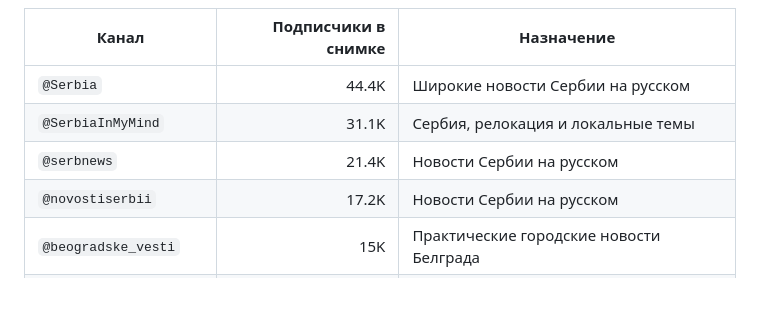
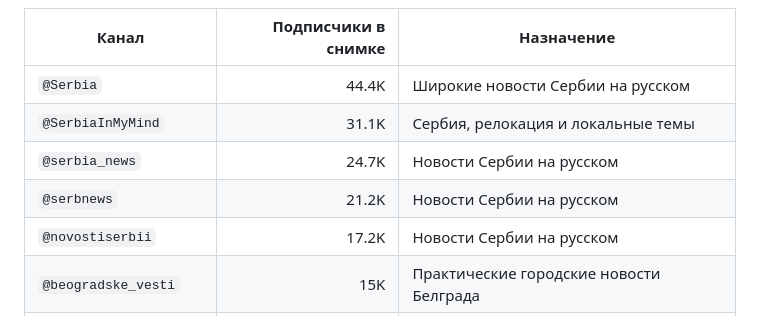
Before and after one commit to Stolyarovmn/relocant-media, a Markdown page: docs/PUBLIC_CHANNEL_TOPICS.md, the part around the change. Rendered like a GitHub page; blank space fills up the shorter version.

Commit message:
Document top Serbia news discovery additions

```diff
--- a/docs/PUBLIC_CHANNEL_TOPICS.md
+++ b/docs/PUBLIC_CHANNEL_TOPICS.md
@@ -9,7 +9,8 @@
 |---|---:|---|
 | `@Serbia` | 44.4K | Широкие новости Сербии на русском |
 | `@SerbiaInMyMind` | 31.1K | Сербия, релокация и локальные темы |
-| `@serbnews` | 21.4K | Новости Сербии на русском |
+| `@serbia_news` | 24.7K | Новости Сербии на русском |
+| `@serbnews` | 21.2K | Новости Сербии на русском |
 | `@novostiserbii` | 17.2K | Новости Сербии на русском |
 | `@beogradske_vesti` | 15K | Практические городские новости Белграда |
 | `@ruserbia` | 13K | Новости и локальные темы Сербии |
```
